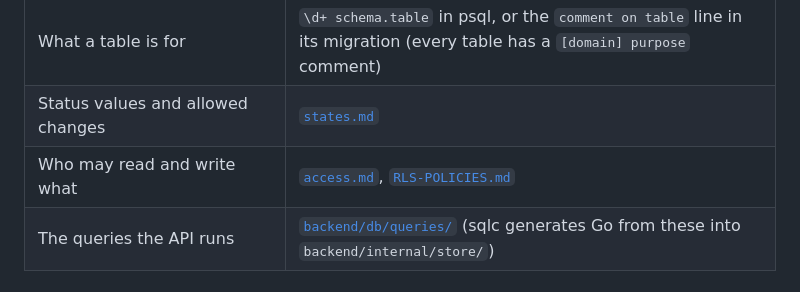
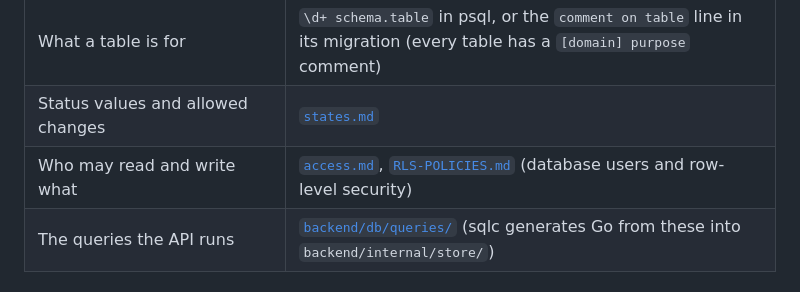
Before and after one commit to dprince-03/TechShop, a Markdown page: docs/database/SCHEMA.md, the part around the change. Drawn GitHub-style.

```diff
--- a/docs/database/SCHEMA.md
+++ b/docs/database/SCHEMA.md
@@ -10,7 +10,7 @@ The live schema is defined by the migrations in [`backend/db/migrations/`](../..
 | The exact DDL | the migration that creates the table (table below) |
 | What a table is for | `\d+ schema.table` in psql, or the `comment on table` line in its migration (every table has a `[domain] purpose` comment) |
 | Status values and allowed changes | [`states.md`](states.md) |
-| Who may read and write what | [`access.md`](access.md), [`RLS-POLICIES.md`](RLS-POLICIES.md) |
+| Who may read and write what | [`access.md`](access.md), [`RLS-POLICIES.md`](RLS-POLICIES.md) (database users and row-level security) |
 | The queries the API runs | [`backend/db/queries/`](../../backend/db/queries/) (sqlc generates Go from these into `backend/internal/store/`) |
 
 ## Size
```
Also changed, not shown: docs/database/MIGRATIONS.md (+7 -1 lines), docs/database/RLS-POLICIES.md (+17 -27 lines).
